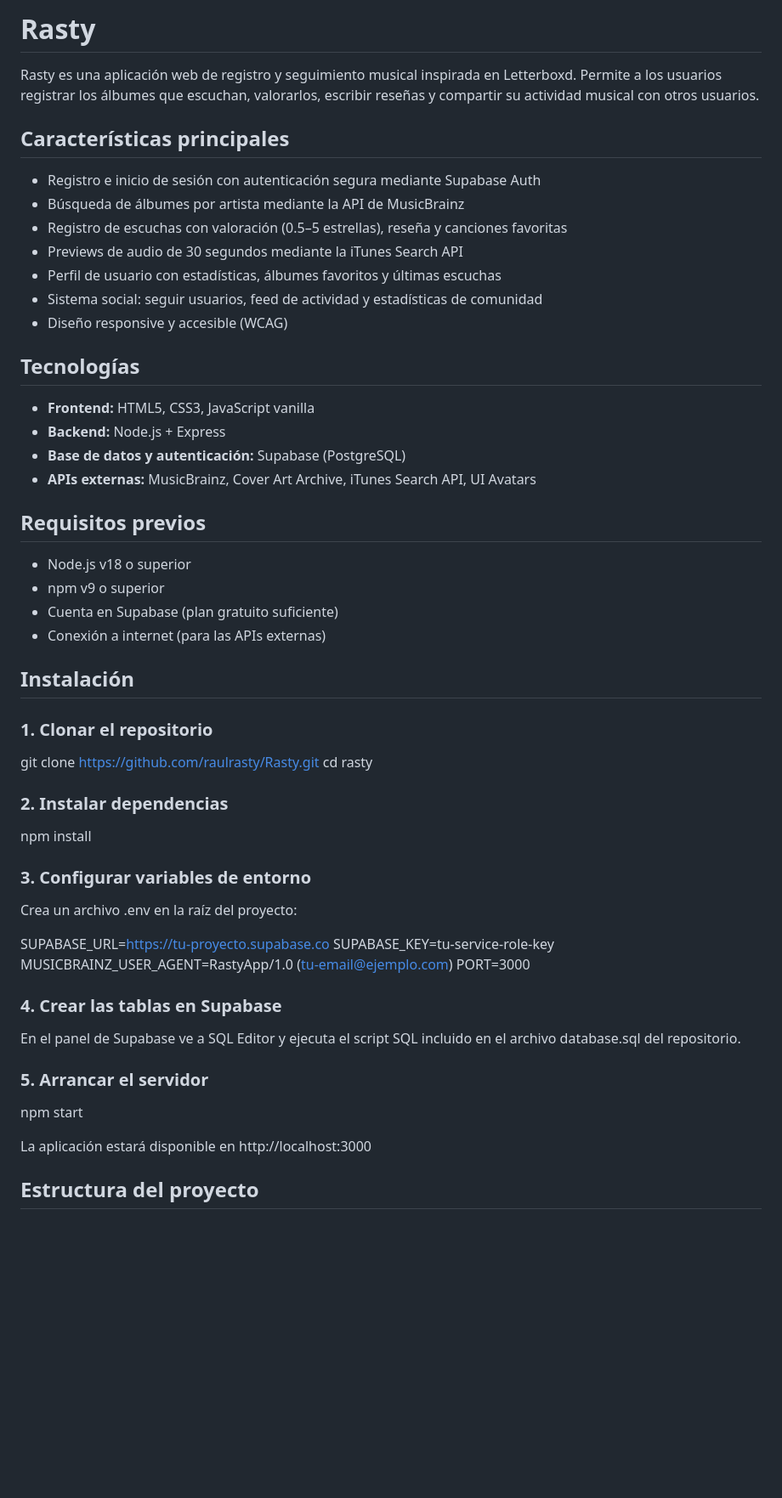
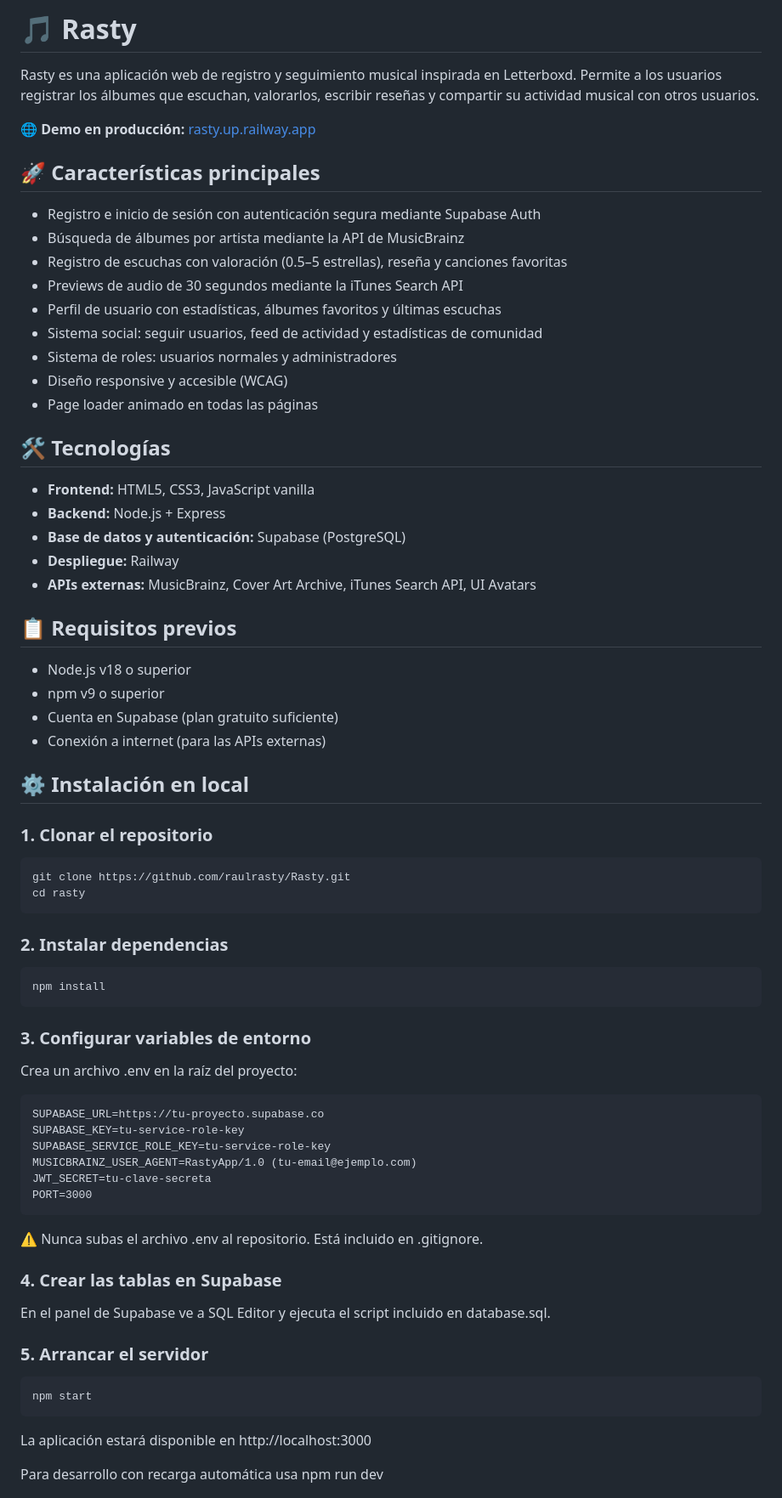
Before and after one commit to raulrasty/Rasty, a Markdown page: readme.md, the part around one of its changes. Shown at 85% size. GitHub-like rendering; blank space fills up the shorter version.

```diff
--- a/readme.md
+++ b/readme.md
@@ -1,8 +1,10 @@
-#  Rasty
+# 🎵 Rasty
 
 Rasty es una aplicación web de registro y seguimiento musical inspirada en Letterboxd. Permite a los usuarios registrar los álbumes que escuchan, valorarlos, escribir reseñas y compartir su actividad musical con otros usuarios.
 
-## Características principales
+🌐 **Demo en producción:** [rasty.up.railway.app](https://rasty.up.railway.app)
+
+## 🚀 Características principales
 
 - Registro e inicio de sesión con autenticación segura mediante Supabase Auth
 - Búsqueda de álbumes por artista mediante la API de MusicBrainz
@@ -10,48 +12,58 @@ Rasty es una aplicación web de registro y seguimiento musical inspirada en Lett
 - Previews de audio de 30 segundos mediante la iTunes Search API
 - Perfil de usuario con estadísticas, álbumes favoritos y últimas escuchas
 - Sistema social: seguir usuarios, feed de actividad y estadísticas de comunidad
+- Sistema de roles: usuarios normales y administradores
 - Diseño responsive y accesible (WCAG)
+- Page loader animado en todas las páginas
 
-## Tecnologías
+## 🛠️ Tecnologías
 
 - **Frontend:** HTML5, CSS3, JavaScript vanilla
 - **Backend:** Node.js + Express
 - **Base de datos y autenticación:** Supabase (PostgreSQL)
+- **Despliegue:** Railway
 - **APIs externas:** MusicBrainz, Cover Art Archive, iTunes Search API, UI Avatars
 
-## Requisitos previos
+## 📋 Requisitos previos
 
 - Node.js v18 o superior
 - npm v9 o superior
 - Cuenta en Supabase (plan gratuito suficiente)
 - Conexión a internet (para las APIs externas)
 
-##  Instalación
+## ⚙️ Instalación en local
 
 ### 1. Clonar el repositorio
-git clone https://github.com/raulrasty/Rasty.git
-cd rasty
+
+    git clone https://github.com/raulrasty/Rasty.git
+    cd rasty
 
 ### 2. Instalar dependencias
-npm install
+
+    npm install
 
 ### 3. Configurar variables de entorno
 
 Crea un archivo .env en la raíz del proyecto:
 
-SUPABASE_URL=https://tu-proyecto.supabase.co
-SUPABASE_KEY=tu-service-role-key
-MUSICBRAINZ_USER_AGENT=RastyApp/1.0 (tu-email@ejemplo.com)
-PORT=3000
+    SUPABASE_URL=https://tu-proyecto.supabase.co
+    SUPABASE_KEY=tu-service-role-key
+    SUPABASE_SERVICE_ROLE_KEY=tu-service-role-key
+    MUSICBRAINZ_USER_AGENT=RastyApp/1.0 (tu-email@ejemplo.com)
+    JWT_SECRET=tu-clave-secreta
+    PORT=3000
+
+⚠️ Nunca subas el archivo .env al repositorio. Está incluido en .gitignore.
 
 ### 4. Crear las tablas en Supabase
 
-En el panel de Supabase ve a SQL Editor y ejecuta el script SQL incluido en el archivo database.sql del repositorio.
+En el panel de Supabase ve a SQL Editor y ejecuta el script incluido en database.sql.
 
 ### 5. Arrancar el servidor
-npm start
+
+    npm start
 
 La aplicación estará disponible en http://localhost:3000
 
-## Estructura del proyecto
+Para desarrollo con recarga automática usa npm run dev
 
```
Also changed, not shown: other parts of readme.md (+68 -36 lines).
